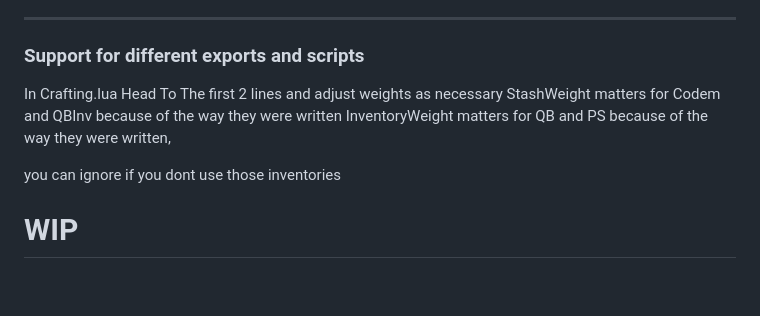
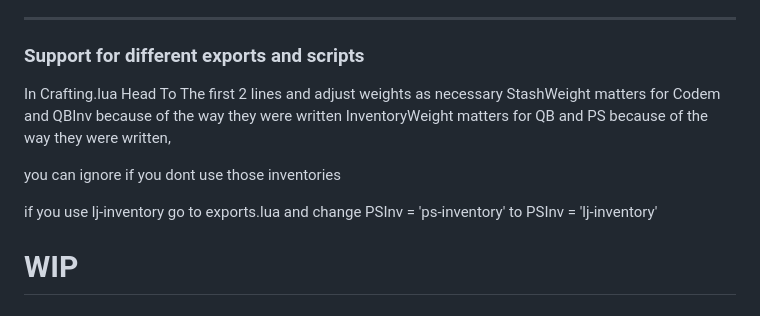
Before and after one commit to jimathy/jim_bridge, a Markdown page: README.md, the part around the change. Rendered like a GitHub page; blank space fills up the shorter version.

```diff
--- a/README.md
+++ b/README.md
@@ -30,11 +30,14 @@ The installation of this script is simple
 ---
 
 ### Support for different exports and scripts
+
 In Crafting.lua Head To The first 2 lines and adjust weights as necessary
 StashWeight matters for Codem and QBInv because of the way they were written
 InventoryWeight matters for QB and PS because of the way they were written,
 
 you can ignore if you dont use those inventories
+
+if you use lj-inventory go to exports.lua and change PSInv = 'ps-inventory' to PSInv = 'lj-inventory'
 
 # WIP
 ## Documentation
```
